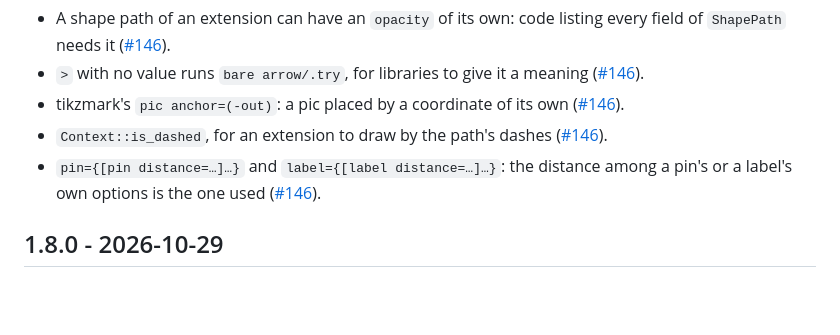
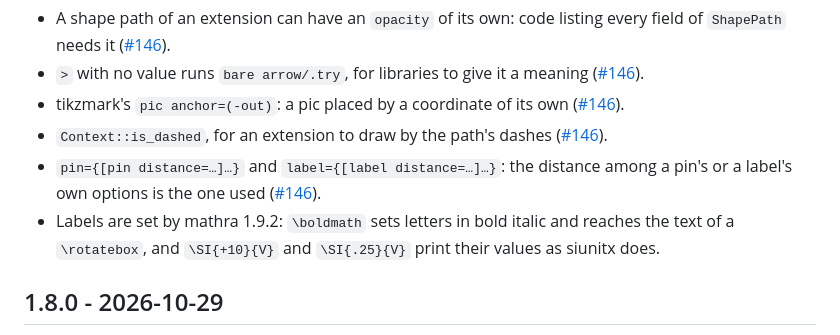
Before and after one commit to matheusmota-dev-br/tikra, a Markdown page: CHANGELOG.md, the part around the change. GitHub-like rendering; blank space fills up the shorter version.

Commit message:
docs(changelog): labels set by mathra 1.9.2
Co-Authored-By: Claude Opus 5.5 <noreply@anthropic.com>

```diff
--- a/CHANGELOG.md
+++ b/CHANGELOG.md
@@ -11,6 +11,7 @@ Each release has a headline (the line under its title), what changed, and the fi
 - tikzmark's `pic anchor=(-out)`: a pic placed by a coordinate of its own ([#146](https://github.com/matheusmota-dev-br/tikra/issues/146)).
 - `Context::is_dashed`, for an extension to draw by the path's dashes ([#146](https://github.com/matheusmota-dev-br/tikra/issues/146)).
 - `pin={[pin distance=…]…}` and `label={[label distance=…]…}`: the distance among a pin's or a label's own options is the one used ([#146](https://github.com/matheusmota-dev-br/tikra/issues/146)).
+- Labels are set by mathra 1.9.2: `\boldmath` sets letters in bold italic and reaches the text of a `\rotatebox`, and `\SI{+10}{V}` and `\SI{.25}{V}` print their values as siunitx does.
 
 ## 1.8.0 - 2026-10-29
 
```
